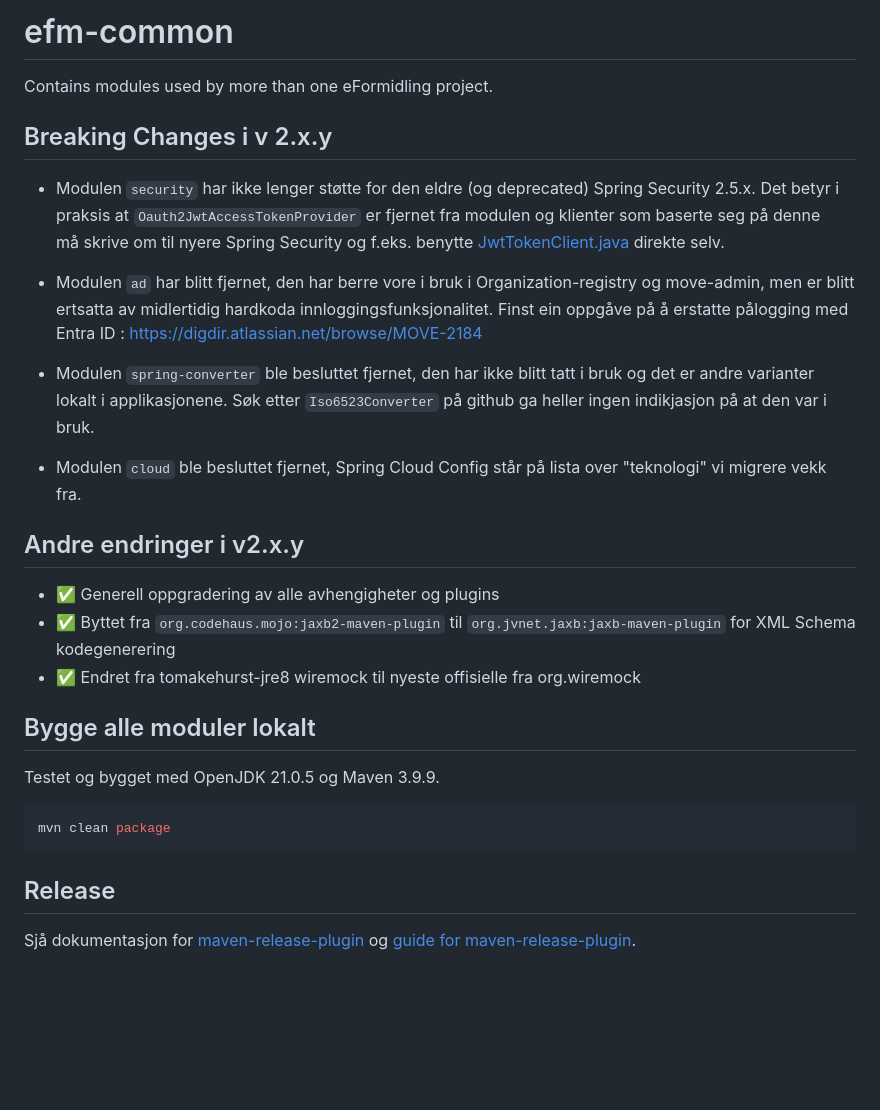
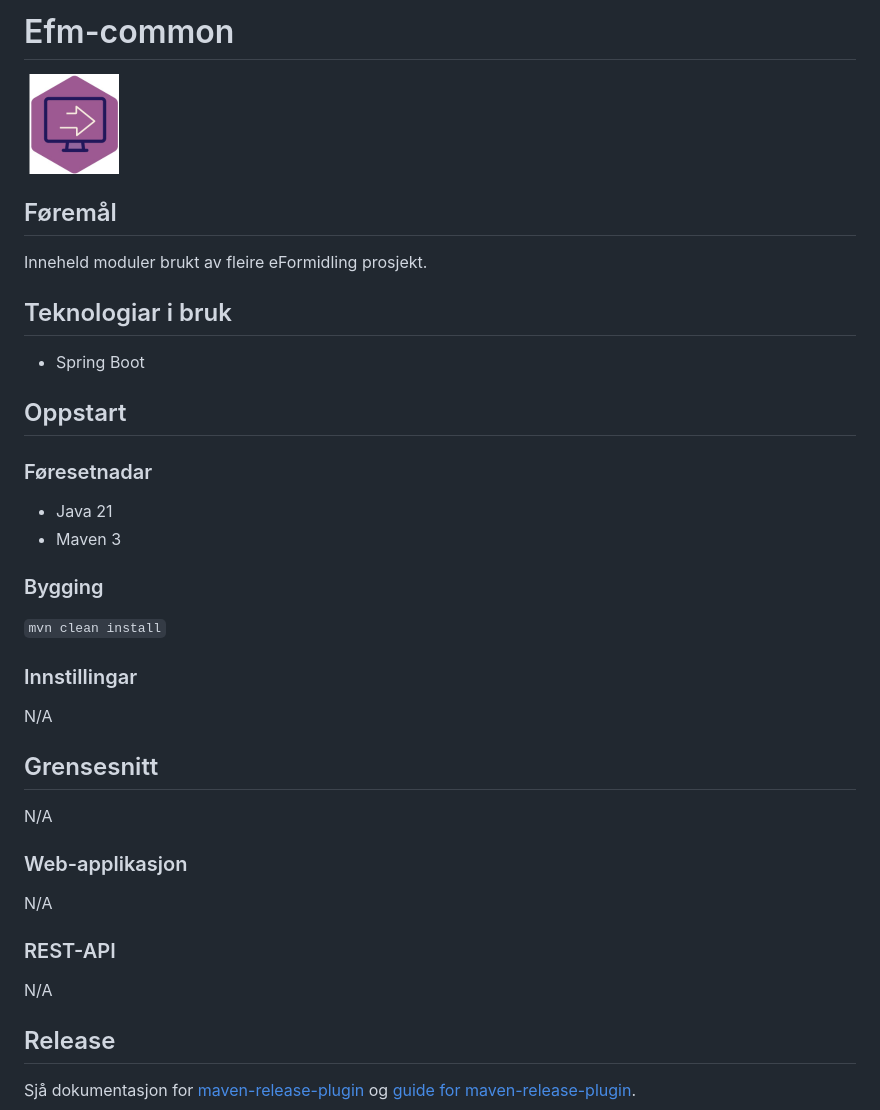
Before and after one commit to felleslosninger/efm-common, a Markdown page: README.md, the part around the change. Drawn GitHub-style; pictures changed too: EF.png (added); blank space fills up the shorter version.

Commit message:
MOVE-3310: Updated readme (#231)
Updated readme so it follow the template structure. Moved changeinfo into changelog.md

````diff
--- a/README.md
+++ b/README.md
@@ -1,32 +1,36 @@
-# efm-common
-Contains modules used by more than one eFormidling project.
+# Efm-common
 
-## Breaking Changes i v 2.x.y
-- Modulen `security` har ikke lenger støtte for den eldre (og deprecated) Spring Security 2.5.x.
-  Det betyr i praksis at `Oauth2JwtAccessTokenProvider` er fjernet fra modulen og klienter som baserte seg på denne
-  må skrive om til nyere Spring Security og f.eks. benytte [JwtTokenClient.java](security/src/main/java/no/difi/move/common/oauth/JwtTokenClient.java)
-  direkte selv.
+<img style="float:right" width="100" height="100" src="./EF.png" alt="Ein del av eFormidling">
 
-- Modulen `ad` har blitt fjernet, den har berre vore i bruk i Organization-registry og move-admin,
-  men er blitt ertsatta av  midlertidig hardkoda innloggingsfunksjonalitet.
-  Finst ein oppgåve på å erstatte pålogging med Entra ID : https://digdir.atlassian.net/browse/MOVE-2184
+## Føremål
+Inneheld moduler brukt av fleire eFormidling prosjekt.
 
-- Modulen `spring-converter` ble besluttet fjernet, den har ikke blitt tatt i bruk og det er andre varianter lokalt i applikasjonene.
-  Søk etter `Iso6523Converter` på github ga heller ingen indikjasjon på at den var i bruk.
+## Teknologiar i bruk
+- Spring Boot
 
-- Modulen `cloud` ble besluttet fjernet, Spring Cloud Config står på lista over "teknologi" vi migrere vekk fra.
+## Oppstart
+### Føresetnadar
+- Java 21
+- Maven 3
 
-## Andre endringer i v2.x.y
-- ✅ Generell oppgradering av alle avhengigheter og plugins
-- ✅ Byttet fra `org.codehaus.mojo:jaxb2-maven-plugin` til `org.jvnet.jaxb:jaxb-maven-plugin` for XML Schema kodegenerering
-- ✅ Endret fra tomakehurst-jre8 wiremock til nyeste offisielle fra org.wiremock
+### Bygging
+```mvn clean install```
 
-## Bygge alle moduler lokalt
-Testet og bygget med OpenJDK 21.0.5 og Maven 3.9.9.
+### Innstillingar
 
-```bash
-mvn clean package
-```
+N/A
+
+## Grensesnitt
+
+N/A
+
+### Web-applikasjon
+
+N/A
+
+### REST-API
+
+N/A
 
 ## Release
 Sjå dokumentasjon for [maven-release-plugin](https://maven.apache.org/maven-release/maven-release-plugin/) og [guide for maven-release-plugin](https://maven.apache.org/guides/mini/guide-releasing.html).
````
Also changed, not shown: CHANGELOG.md (added, +23 -0 lines).
